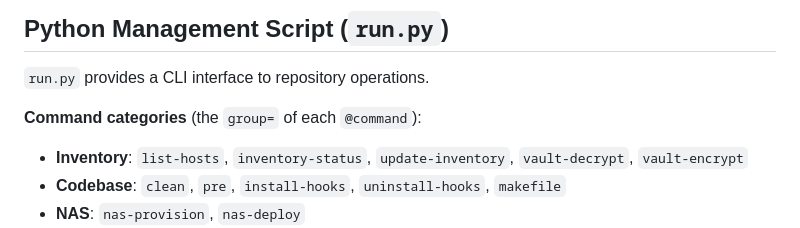
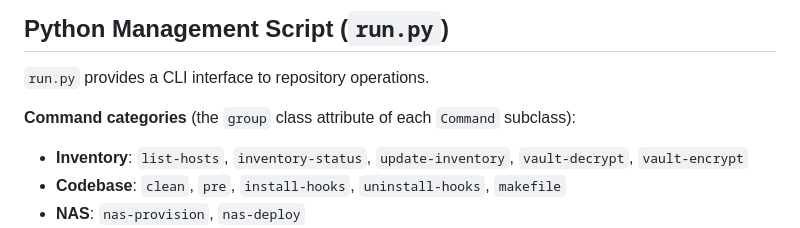
Before and after one commit to connormason/dotfiles, a Markdown page: .ctx/ARCHITECTURE.md, the part around the change. Drawn GitHub-style.

Commit message:
docs: align run.py references with the class-based commands

```diff
--- a/.ctx/ARCHITECTURE.md
+++ b/.ctx/ARCHITECTURE.md
@@ -103,7 +103,7 @@ fails when this list drifts from the playbook):
 
 `run.py` provides a CLI interface to repository operations.
 
-**Command categories** (the `group=` of each `@command`):
+**Command categories** (the `group` class attribute of each `Command` subclass):
 
 - **Inventory**: `list-hosts`, `inventory-status`, `update-inventory`, `vault-decrypt`, `vault-encrypt`
 - **Codebase**: `clean`, `pre`, `install-hooks`, `uninstall-hooks`, `makefile`
```
Also changed, not shown: docs/RUN_PY_REFERENCE.md (+2 -2 lines).
